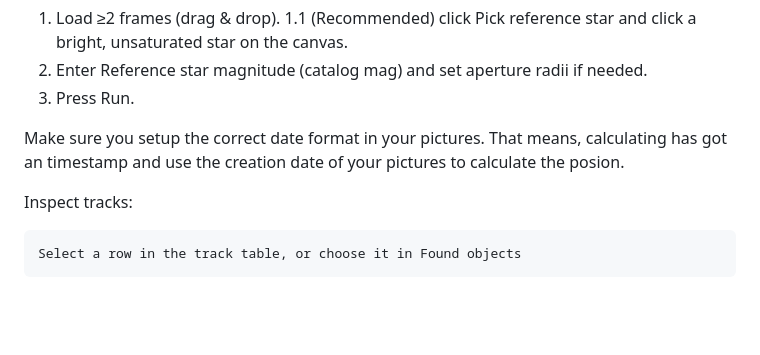
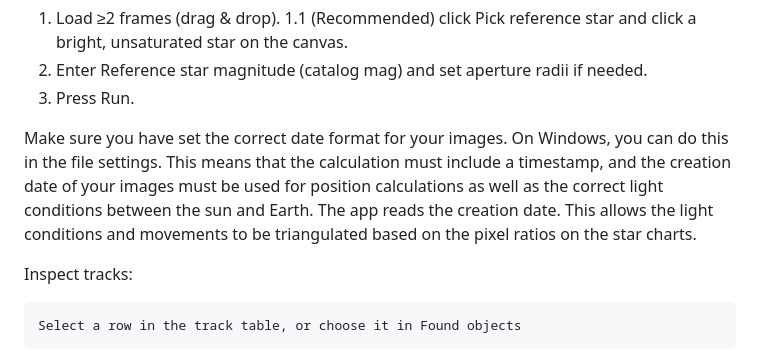
Before and after one commit to ErythroCraft/astro_surveyor_fused_v6, a Markdown page: README.md, the part around the change. GitHub-like rendering; blank space fills up the shorter version.

Commit message:
Update README with date format and image settings details 3
Clarified instructions regarding date format and image settings.

```diff
--- a/README.md
+++ b/README.md
@@ -67,7 +67,9 @@ How to Use (Quick)
 2. Enter Reference star magnitude (catalog mag) and set aperture radii if needed.
 3. Press Run.
 
-Make sure you setup the correct date format in your pictures. That means, calculating has got an timestamp and use the creation date of your pictures to calculate the posion.
+Make sure you have set the correct date format for your images. On Windows, you can do this in the file settings.
+This means that the calculation must include a timestamp, and the creation date of your images must be used for position calculations as well as the correct light conditions between the sun and Earth.
+The app reads the creation date. This allows the light conditions and movements to be triangulated based on the pixel ratios on the star charts.
 
 Inspect tracks:
 
```
